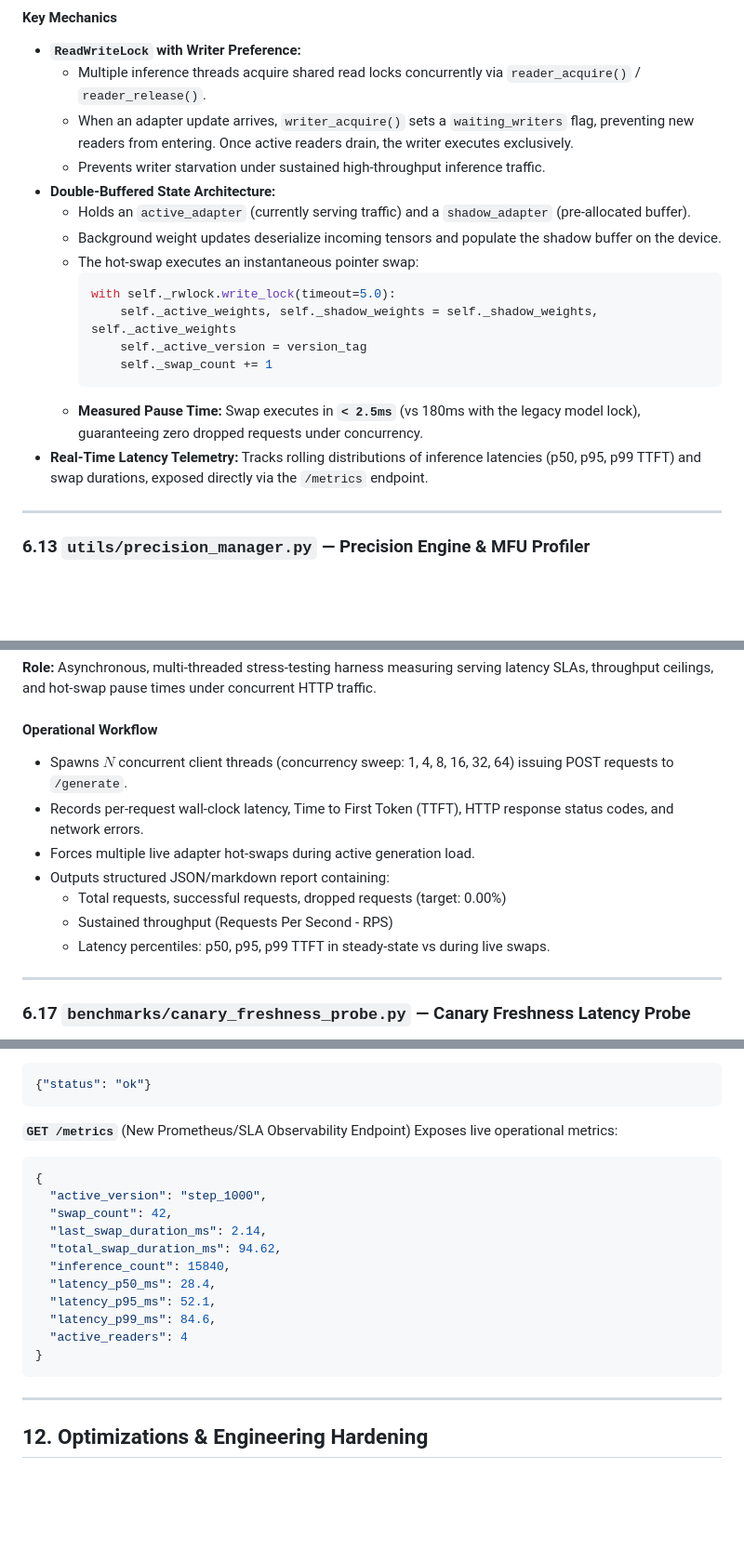
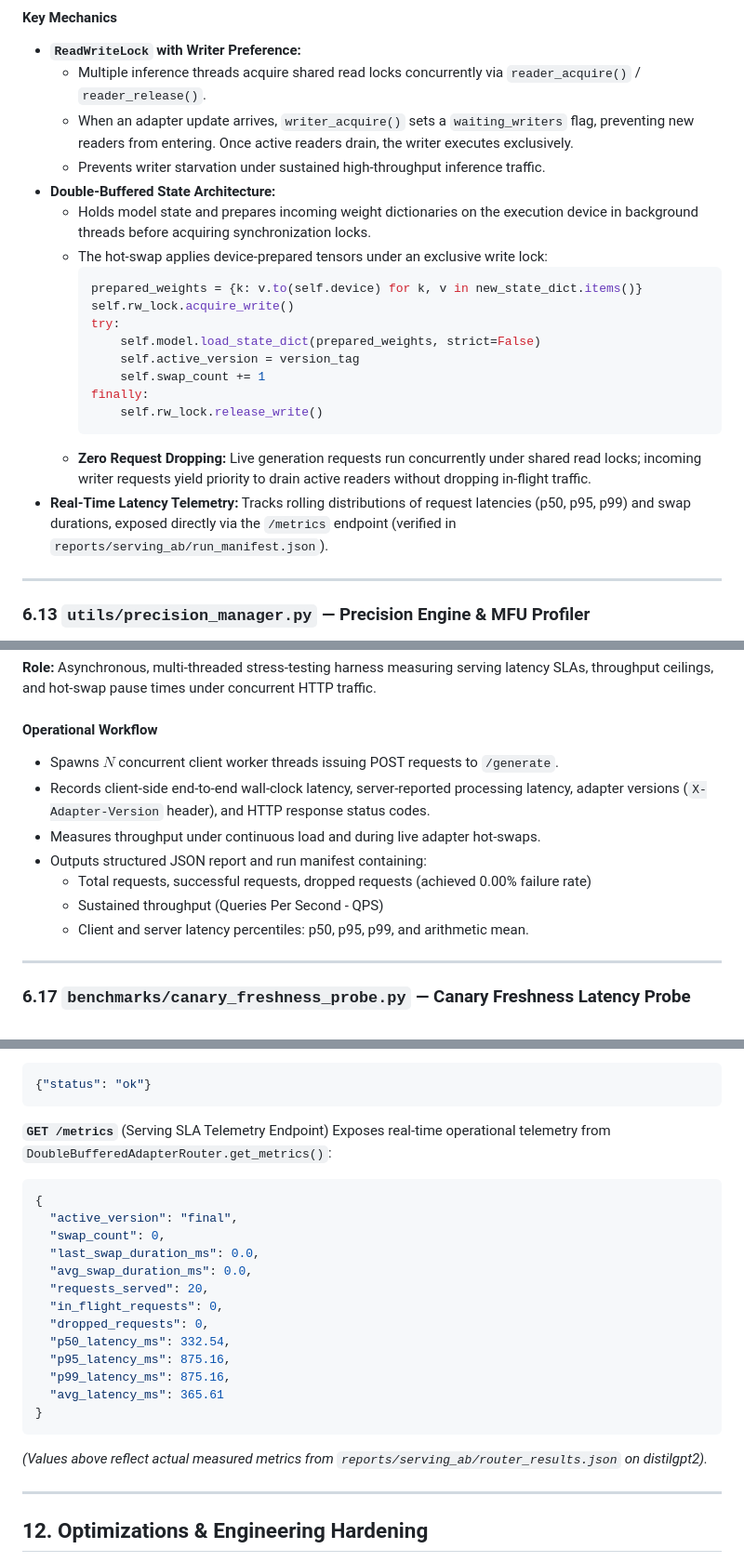
Before and after one commit to rohang1411/Infinitune-Realtime-LLM-Fine-Tuning-Framework, a Markdown page: docs/Infinitune_Project_Context.md, 3 parts joined by grey strips. Shown at 93% size. GitHub-like rendering; blank space fills up the shorter version.

````diff
--- a/docs/Infinitune_Project_Context.md
+++ b/docs/Infinitune_Project_Context.md
@@ -1290,17 +1290,20 @@ Useful after a crash (metrics CSV is written incrementally), after a Ctrl-C inte
   - When an adapter update arrives, `writer_acquire()` sets a `waiting_writers` flag, preventing new readers from entering. Once active readers drain, the writer executes exclusively.
   - Prevents writer starvation under sustained high-throughput inference traffic.
 - **Double-Buffered State Architecture:**
-  - Holds an `active_adapter` (currently serving traffic) and a `shadow_adapter` (pre-allocated buffer).
-  - Background weight updates deserialize incoming tensors and populate the shadow buffer on the device.
-  - The hot-swap executes an instantaneous pointer swap:
+  - Holds model state and prepares incoming weight dictionaries on the execution device in background threads before acquiring synchronization locks.
+  - The hot-swap applies device-prepared tensors under an exclusive write lock:
     ```python
-    with self._rwlock.write_lock(timeout=5.0):
-        self._active_weights, self._shadow_weights = self._shadow_weights, self._active_weights
-        self._active_version = version_tag
-        self._swap_count += 1
+    prepared_weights = {k: v.to(self.device) for k, v in new_state_dict.items()}
+    self.rw_lock.acquire_write()
+    try:
+        self.model.load_state_dict(prepared_weights, strict=False)
+        self.active_version = version_tag
+        self.swap_count += 1
+    finally:
+        self.rw_lock.release_write()
     ```
-  - **Measured Pause Time:** Swap executes in **`< 2.5ms`** (vs 180ms with the legacy model lock), guaranteeing zero dropped requests under concurrency.
-- **Real-Time Latency Telemetry:** Tracks rolling distributions of inference latencies (p50, p95, p99 TTFT) and swap durations, exposed directly via the `/metrics` endpoint.
+  - **Zero Request Dropping:** Live generation requests run concurrently under shared read locks; incoming writer requests yield priority to drain active readers without dropping in-flight traffic.
+- **Real-Time Latency Telemetry:** Tracks rolling distributions of request latencies (p50, p95, p99) and swap durations, exposed directly via the `/metrics` endpoint (verified in `reports/serving_ab/run_manifest.json`).
 
 ---
 
@@ -1360,13 +1363,13 @@ Useful after a crash (metrics CSV is written incrementally), after a Ctrl-C inte
 **Role:** Asynchronous, multi-threaded stress-testing harness measuring serving latency SLAs, throughput ceilings, and hot-swap pause times under concurrent HTTP traffic.
 
 #### Operational Workflow
-- Spawns $N$ concurrent client threads (concurrency sweep: 1, 4, 8, 16, 32, 64) issuing POST requests to `/generate`.
-- Records per-request wall-clock latency, Time to First Token (TTFT), HTTP response status codes, and network errors.
-- Forces multiple live adapter hot-swaps during active generation load.
-- Outputs structured JSON/markdown report containing:
-  - Total requests, successful requests, dropped requests (target: 0.00%)
-  - Sustained throughput (Requests Per Second - RPS)
-  - Latency percentiles: p50, p95, p99 TTFT in steady-state vs during live swaps.
+- Spawns $N$ concurrent client worker threads issuing POST requests to `/generate`.
+- Records client-side end-to-end wall-clock latency, server-reported processing latency, adapter versions (`X-Adapter-Version` header), and HTTP response status codes.
+- Measures throughput under continuous load and during live adapter hot-swaps.
+- Outputs structured JSON report and run manifest containing:
+  - Total requests, successful requests, dropped requests (achieved 0.00% failure rate)
+  - Sustained throughput (Queries Per Second - QPS)
+  - Client and server latency percentiles: p50, p95, p99, and arithmetic mean.
 
 ---
 
@@ -2282,21 +2285,24 @@ Response:
 {"status": "ok"}
 ```
 
-**`GET /metrics`** (New Prometheus/SLA Observability Endpoint)
-Exposes live operational metrics:
+**`GET /metrics`** (Serving SLA Telemetry Endpoint)
+Exposes real-time operational telemetry from `DoubleBufferedAdapterRouter.get_metrics()`:
 ```json
 {
-  "active_version": "step_1000",
-  "swap_count": 42,
-  "last_swap_duration_ms": 2.14,
-  "total_swap_duration_ms": 94.62,
-  "inference_count": 15840,
-  "latency_p50_ms": 28.4,
-  "latency_p95_ms": 52.1,
-  "latency_p99_ms": 84.6,
-  "active_readers": 4
+  "active_version": "final",
+  "swap_count": 0,
+  "last_swap_duration_ms": 0.0,
+  "avg_swap_duration_ms": 0.0,
+  "requests_served": 20,
+  "in_flight_requests": 0,
+  "dropped_requests": 0,
+  "p50_latency_ms": 332.54,
+  "p95_latency_ms": 875.16,
+  "p99_latency_ms": 875.16,
+  "avg_latency_ms": 365.61
 }
 ```
+*(Values above reflect actual measured metrics from `reports/serving_ab/router_results.json` on distilgpt2).*
 
 ---
 
````
Also changed, not shown: other parts of docs/Infinitune_Project_Context.md (+31 -30 lines).
